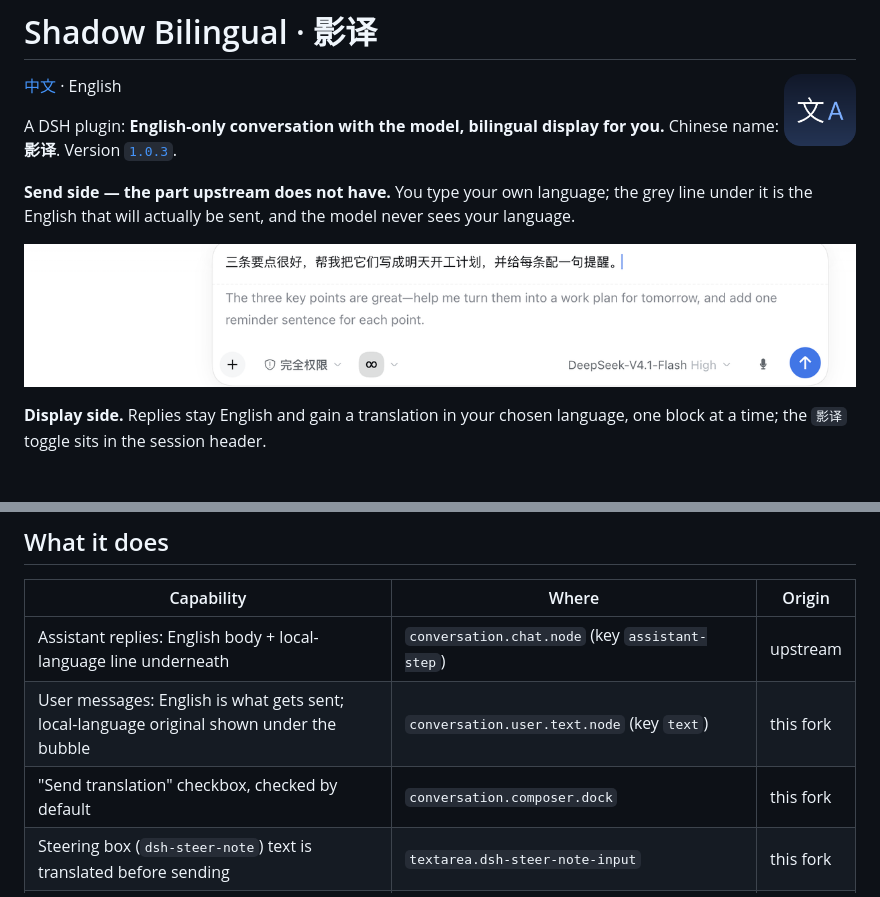
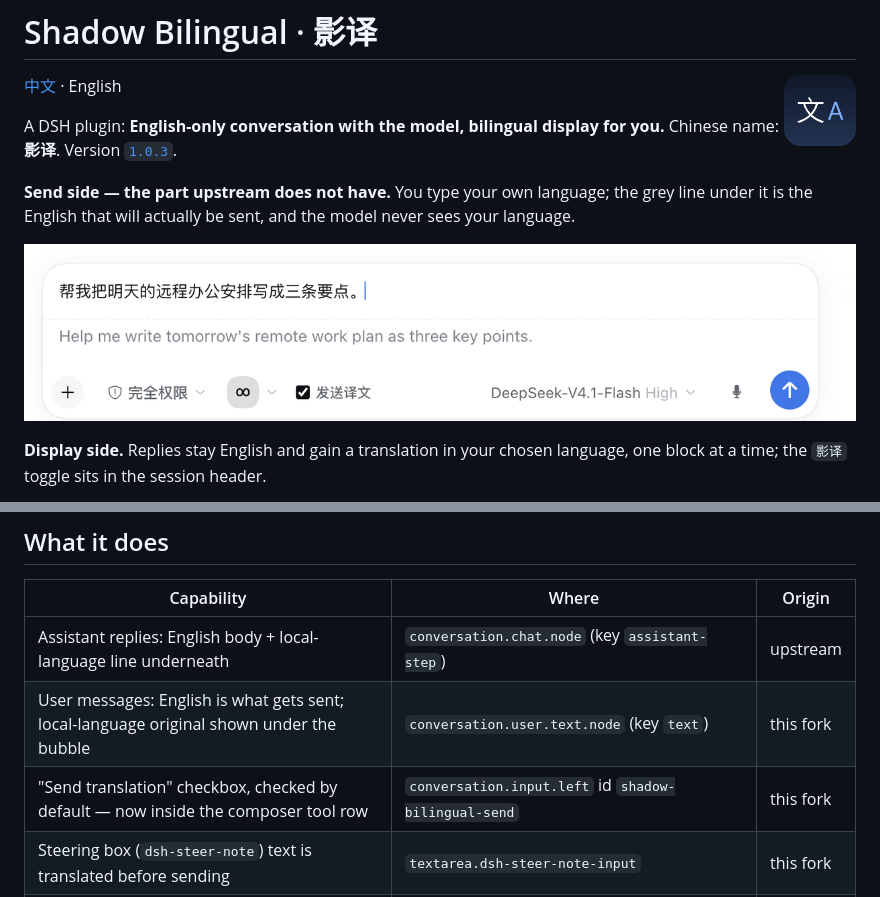
Before and after one commit to Naskita/shadow-bilingual, a Markdown page: README.md, 2 parts joined by grey strips. Rendered like a GitHub page; pictures changed too: docs/preview-input.png.

```diff
--- a/README.md
+++ b/README.md
@@ -28,7 +28,7 @@ selectable display language.
 | --- | --- | --- |
 | Assistant replies: English body + local-language line underneath | `conversation.chat.node` (key `assistant-step`) | upstream |
 | User messages: English is what gets sent; local-language original shown under the bubble | `conversation.user.text.node` (key `text`) | this fork |
-| "Send translation" checkbox, checked by default | `conversation.composer.dock` | this fork |
+| "Send translation" checkbox, checked by default — now inside the composer tool row | `conversation.input.left` id `shadow-bilingual-send` | this fork |
 | Steering box (`dsh-steer-note`) text is translated before sending | `textarea.dsh-steer-note-input` | this fork |
 | Queued messages (sent while the agent is busy) are translated in place | `conversation.input.dock` id `shadow-bilingual-queue` | this fork |
 | Model always answers in English | system prompt section `bilingual:response-language` (order 9500) | this fork |
```
Also changed, not shown: CHANGELOG.md (+10 -0 lines), docs/PLAN.md (+18 -0 lines), 4 other files.
